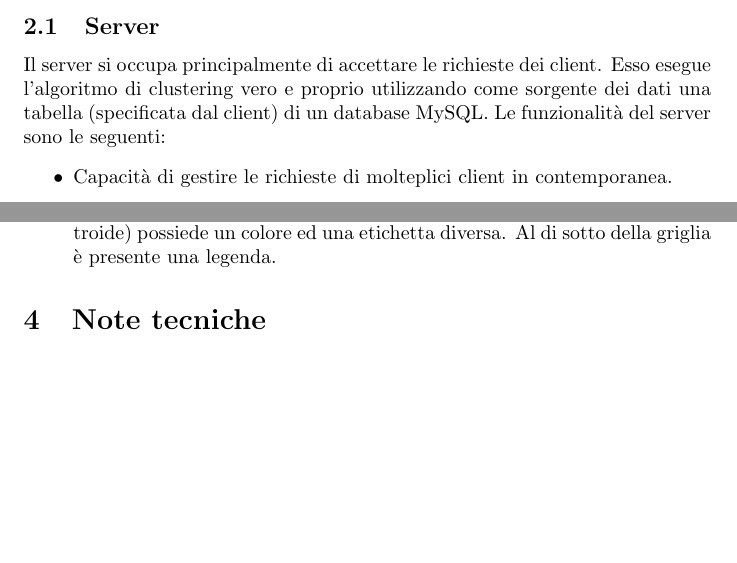
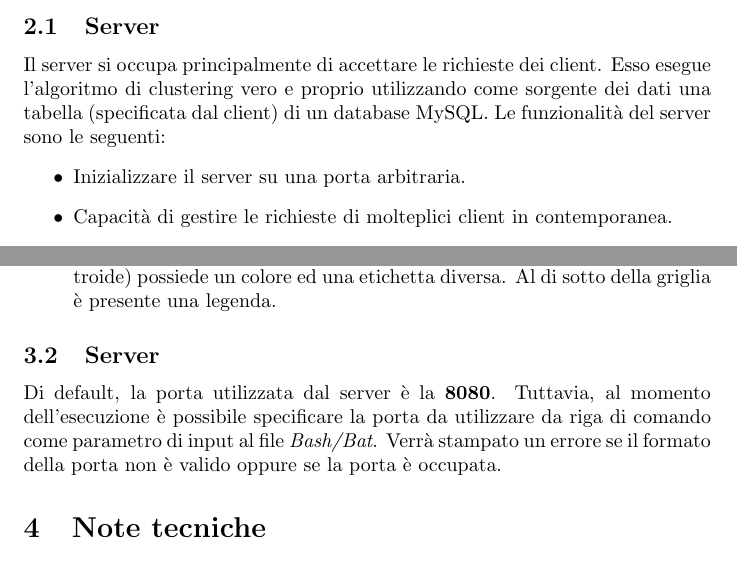
Before and after one commit to Sergy988/qt-clustering, a LaTeX document (documentation/doc.tex): two parts of pages 1 and 4 of 5, joined at a grey line, cut so that both start at the same text, the shorter picture padded with empty space. Compiled offline with pdfLaTeX.

Commit message:
modified doc.tex

```diff
--- a/documentation/doc.tex
+++ b/documentation/doc.tex
@@ -27,6 +27,7 @@
 	sorgente dei dati una tabella (specificata dal client) di un database
 	MySQL. Le funzionalità del server sono le seguenti:
 	\begin{itemize}
+		\item Inizializzare il server su una porta arbitraria.
 		\item Capacità di gestire le richieste di molteplici client in
 		contemporanea.
 		\item Leggere il contenuto di una tabella di una base di dati
@@ -123,6 +126,14 @@
 		(o centroide) possiede un colore ed una etichetta diversa. Al di sotto
 		della griglia è presente una legenda.
 	\end{enumerate}
+
+	\subsection{Server}
+	Di default, la porta utilizzata dal server è la \textbf{8080}.
+	Tuttavia, al momento dell'esecuzione è possibile specificare
+	la porta da utilizzare da riga di comando come parametro di
+	input al file \textit{Bash/Bat}. Verrà stampato un errore
+	se il formato della porta non è valido oppure se la porta è
+	occupata.
 
 	\section{Note tecniche}
 	Per il progetto è stato utilizzato lo strumento \textbf{git}. Inoltre
```
Also changed, not shown: documentation/doc.pdf, documentation/doc.tex (2 more changed lines), 3 other files.
